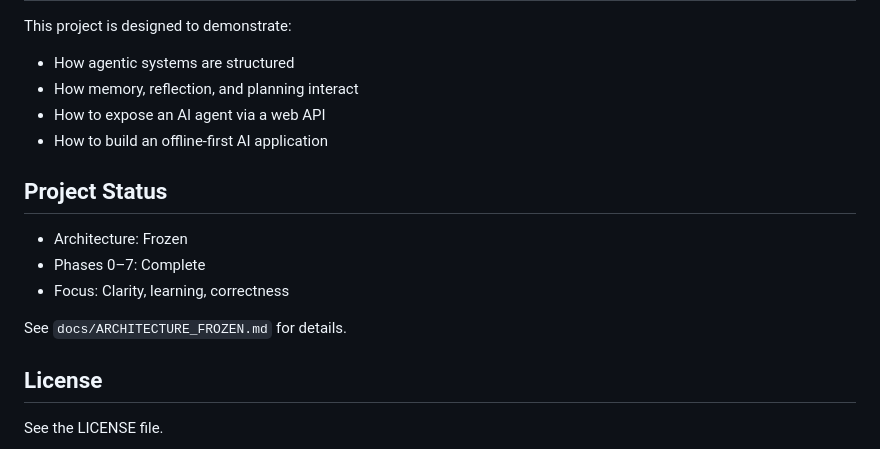
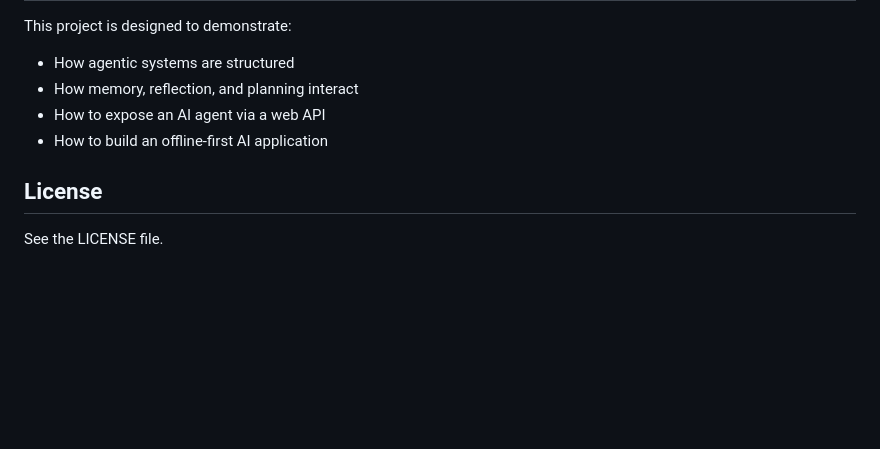
Before and after one commit to beraug/A-Agent, a Markdown page: README.md, the part around the change. Rendered like a GitHub page; blank space fills up the shorter version.

Commit message:
adjust to readme

```diff
--- a/README.md
+++ b/README.md
@@ -159,13 +159,6 @@ This project is designed to demonstrate:
 - How to expose an AI agent via a web API
 - How to build an offline-first AI application
 
-## Project Status
-- Architecture: Frozen
-- Phases 0–7: Complete
-- Focus: Clarity, learning, correctness
-
-See `docs/ARCHITECTURE_FROZEN.md` for details.
-
 ## License
 See the LICENSE file.
 
```
